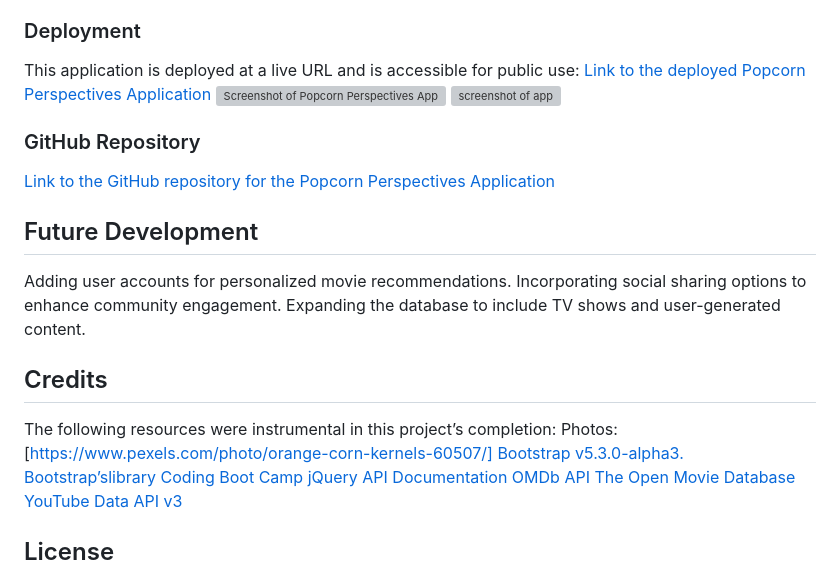
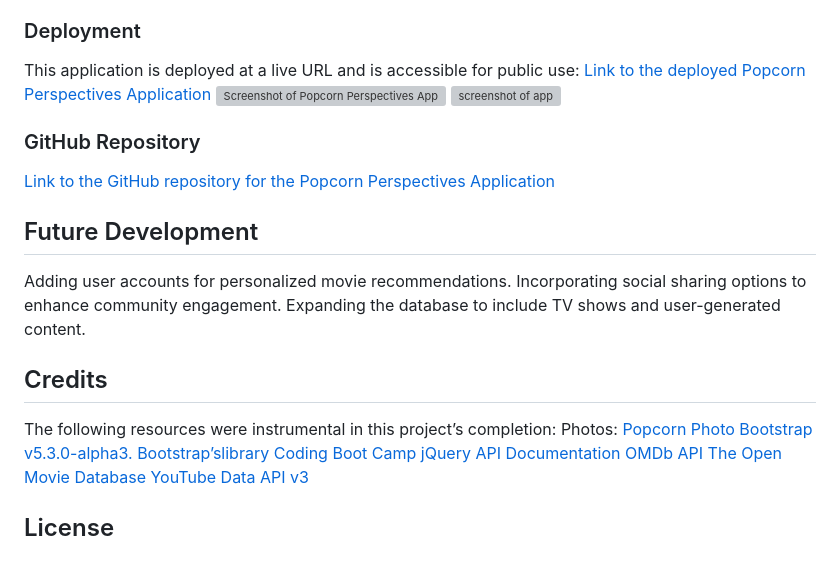
Before and after one commit to c-woolrych/Book-Review, a Markdown page: README.md, the part around the change printed below. Drawn GitHub-style; grey boxes are pictures that could not be loaded.

```diff
--- a/README.md
+++ b/README.md
@@ -33,7 +33,7 @@ Expanding the database to include TV shows and user-generated content.
 ## Credits
 The following resources were instrumental in this project’s completion:
 Photos:
-[https://www.pexels.com/photo/orange-corn-kernels-60507/]
+[Popcorn Photo](https://www.pexels.com/photo/orange-corn-kernels-60507/)
 [Bootstrap v5.3.0-alpha3. Bootstrap’slibrary](https://getbootstrap.com)
 [Coding Boot Camp](https://coding-boot-camp.github.io/full-stack/github/professional-readme-guide)
 [jQuery API Documentation](https://api.jquery.com)
```
Also changed, not shown: other parts of README.md (+2 -2 lines).
